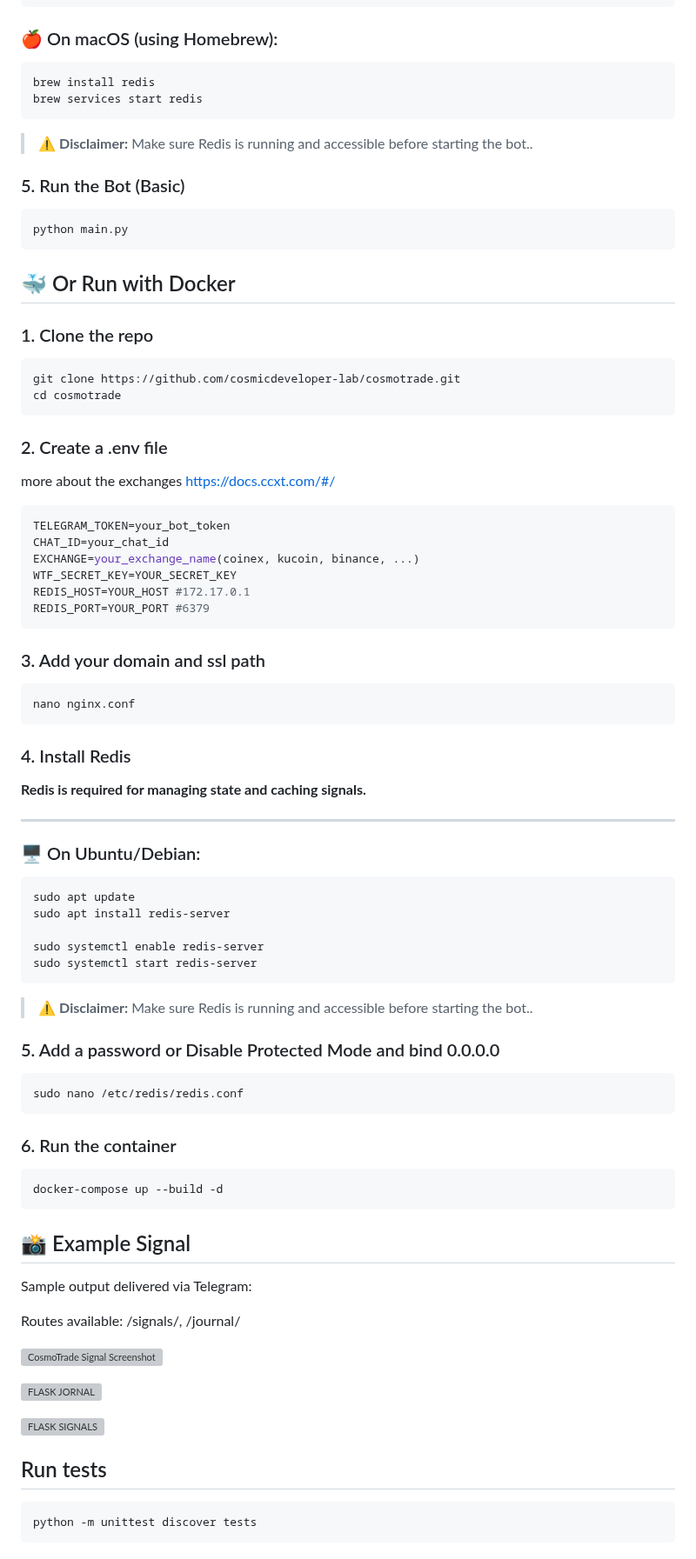
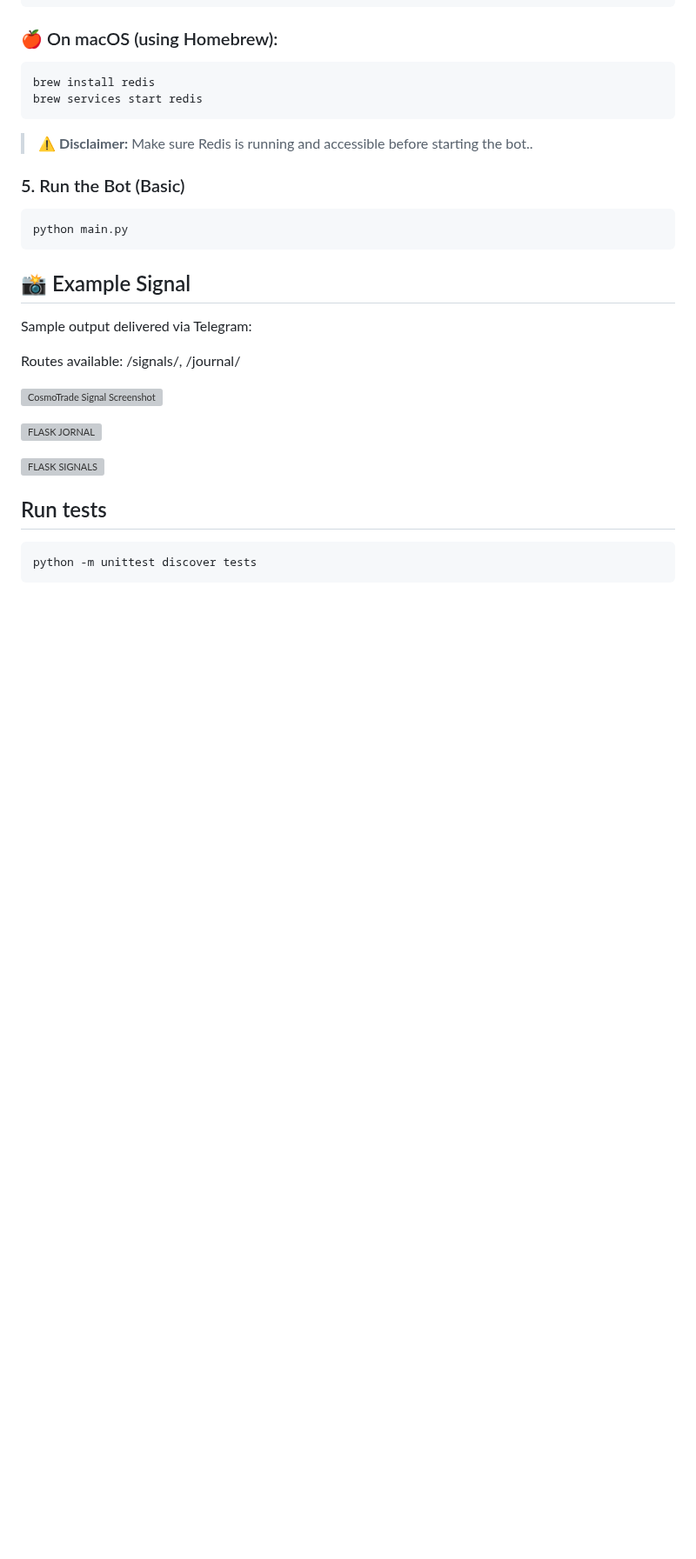
Before and after one commit to cosmicdeveloper-lab/CosmoTrade, a Markdown page: README.md, the part around the change. Shown at 87% size. Drawn GitHub-style; blank space fills up the shorter version; grey boxes are pictures that could not be loaded.

````diff
--- a/README.md
+++ b/README.md
@@ -125,62 +125,6 @@ brew services start redis
 python main.py
 ```
 
-## 🐳 Or Run with Docker
-
-### 1. Clone the repo
-
-```bash
-git clone https://github.com/cosmicdeveloper-lab/cosmotrade.git
-cd cosmotrade
-```
-
-### 2. Create a .env file
-more about the exchanges https://docs.ccxt.com/#/
-
-```bash
-TELEGRAM_TOKEN=your_bot_token
-CHAT_ID=your_chat_id
-EXCHANGE=your_exchange_name(coinex, kucoin, binance, ...)
-WTF_SECRET_KEY=YOUR_SECRET_KEY
-REDIS_HOST=YOUR_HOST #172.17.0.1
-REDIS_PORT=YOUR_PORT #6379
-```
-### 3. Add your domain and ssl path
-
-```bash
-nano nginx.conf
-```
-
-### 4. Install Redis
-
-**Redis is required for managing state and caching signals.**
-
----
-
-### 🖥️ On Ubuntu/Debian:
-
-```bash
-sudo apt update
-sudo apt install redis-server
-
-sudo systemctl enable redis-server
-sudo systemctl start redis-server
-```
-> ⚠️ **Disclaimer:** Make sure Redis is running and accessible before starting the bot..
-
-### 5. Add a password or Disable Protected Mode and bind 0.0.0.0
-
-```bash
-sudo nano /etc/redis/redis.conf
-```
-
-
-### 6. Run the container
-
-```bash
-docker-compose up --build -d
-```
-
 ## 📸 Example Signal
 
 Sample output delivered via Telegram:
````
